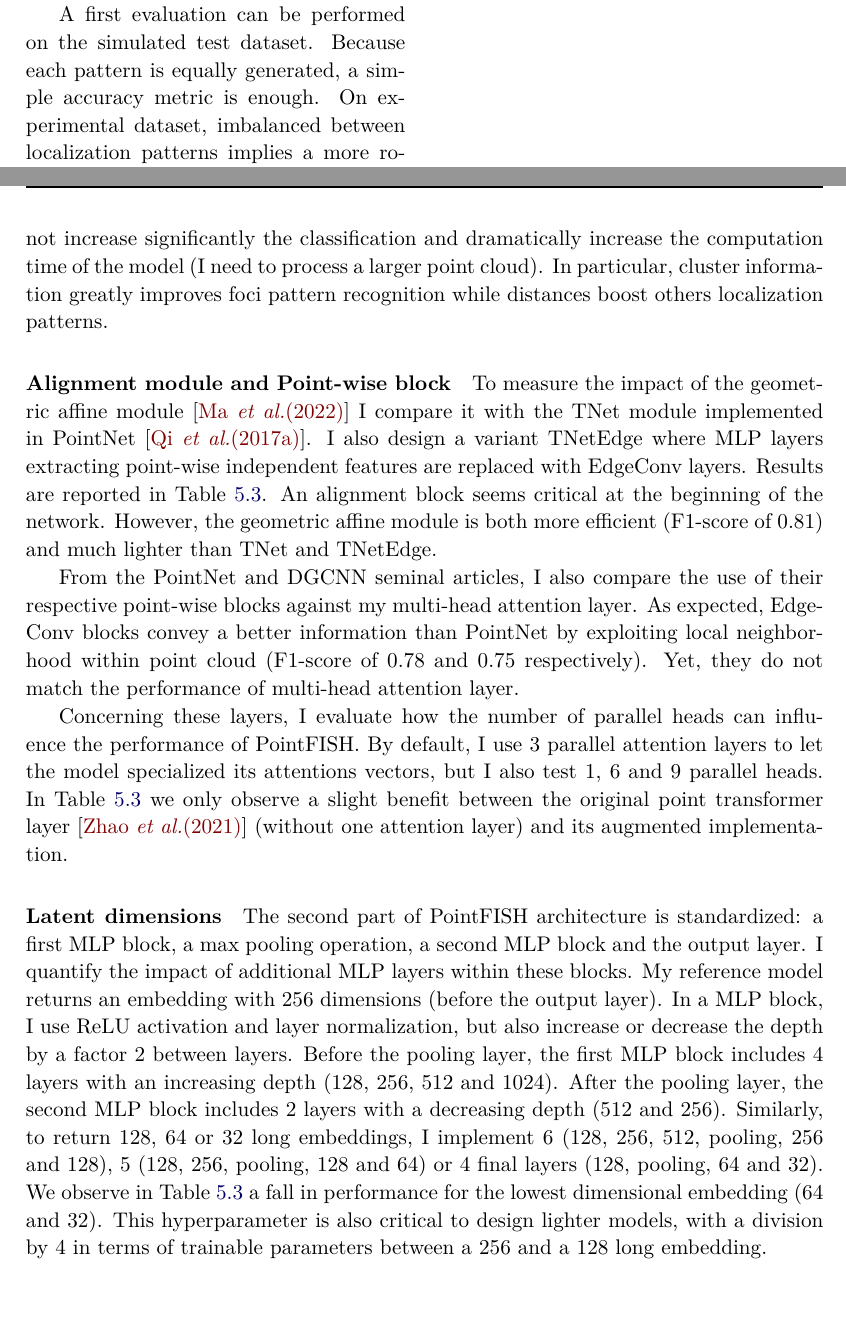
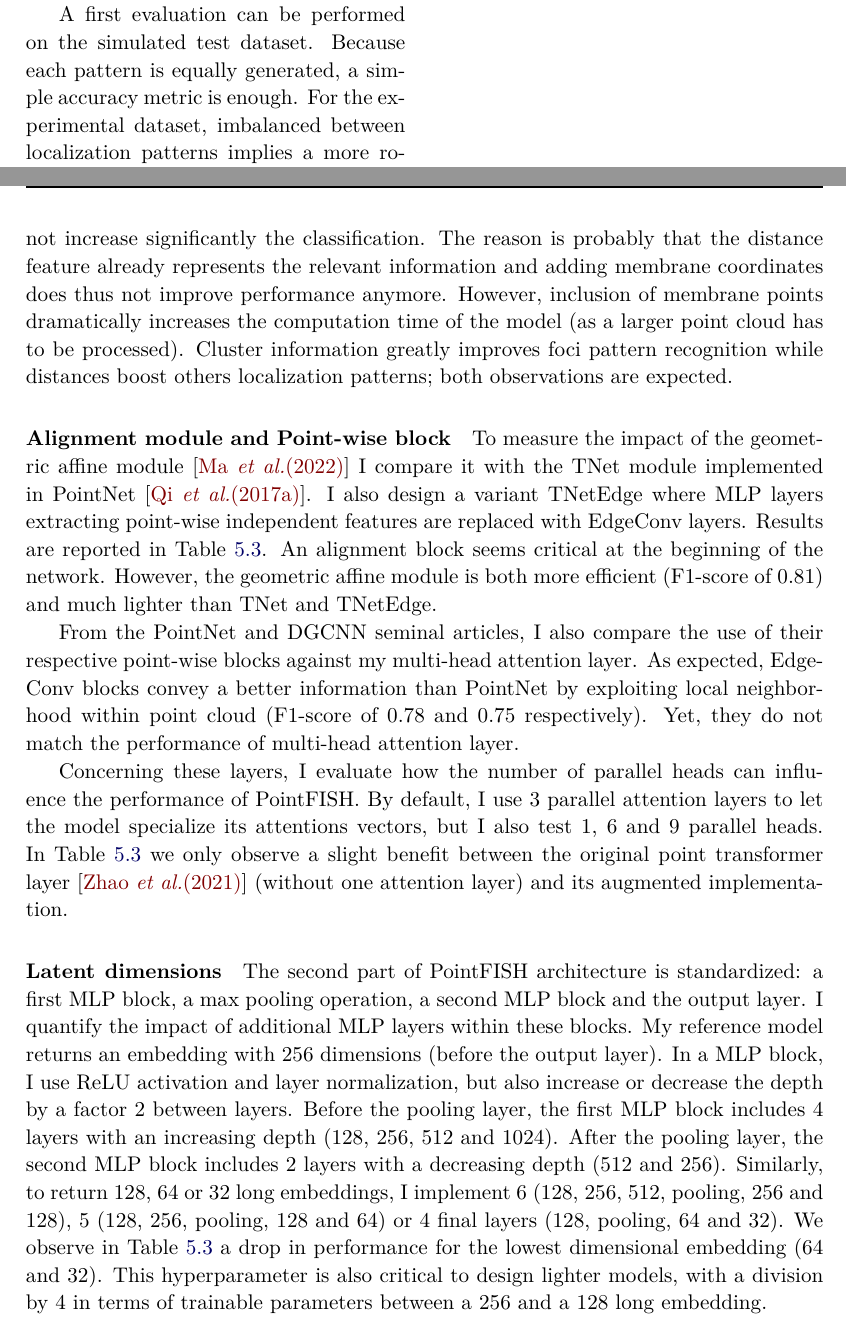
Before and after one commit to Henley13/phd_thesis, a LaTeX thesis (main.tex, which reads chapters/chapter4.tex): two parts of pages 82 and 86 of 153, joined at a grey line, cut so that both start at the same text, the shorter picture padded with empty space. Compiled offline with XeLaTeX; a LaTeX package or settings file that is missing is left out.

Commit message:
finished with the feature chapter

```diff
--- a/chapters/chapter4.tex
+++ b/chapters/chapter4.tex
@@ -885,7 +885,7 @@ Training takes 6 to 8 hours to converge with a Tesla P100 GPU.
 
 A first evaluation can be performed on the simulated test dataset.
 Because each pattern is equally generated, a simple accuracy metric is enough.
-On experimental dataset, imbalanced between localization patterns implies a more robust metric like F1-score.
+For the experimental dataset, imbalanced between localization patterns implies a more robust metric like F1-score.
 With my best PointFISH models, I obtain a general F1-score of 95\% over the different patterns (see confusion matrix~\ref{fig:confusion_matrix}).
 
 \begin{figure}[]
@@ -992,8 +992,8 @@ I compare the use of \ac{RNA} point cloud only as input or the inclusion of cont
 In Table~\ref{table:extra_inputs}, this design logically returns the lowest F1-score.
 Three additional inputs are available: \ac{RNA} distance from cell and nucleus (\emph{distance}), \ac{RNA} clustering flag (\emph{cluster}) and the integration of cell and nucleus membrane coordinates (\emph{morphology}).
 Best performances are obtained with, at least, distance and cluster information.
-Cell and nucleus coordinates do not increase significantly the classification and dramatically increase the computation time of the model (I need to process a larger point cloud).
-In particular, cluster information greatly improves foci pattern recognition while distances boost others localization patterns.
+Cell and nucleus coordinates do not increase significantly the classification. The reason is probably that the distance feature already represents the relevant information and adding membrane coordinates does thus not improve performance anymore. However, inclusion of membrane points dramatically increases the computation time of the model (as a larger point cloud has to be processed).
+Cluster information greatly improves foci pattern recognition while distances boost others localization patterns; both observations are expected.
 
 \paragraph{Alignment module and Point-wise block}
 
@@ -1008,7 +1008,7 @@ As expected, EdgeConv blocks convey a better information than PointNet by exploi
 Yet, they do not match the performance of multi-head attention layer.
 
 Concerning these layers, I evaluate how the number of parallel heads can influence the performance of PointFISH.
-By default, I use 3 parallel attention layers to let the model specialized its attentions vectors, but I also test 1, 6 and 9 parallel heads.
+By default, I use 3 parallel attention layers to let the model specialize its attentions vectors, but I also test 1, 6 and 9 parallel heads.
 In Table~\ref{table:ablation} we only observe a slight benefit between the original point transformer layer~\cite{Zhao_2021_ICCV} (without one attention layer) and its augmented implementation.
 
 % multiscale
@@ -1023,7 +1023,7 @@ In a MLP block, I use ReLU activation and layer normalization, but also increase
 Before the pooling layer, the first MLP block includes 4 layers with an increasing depth (128, 256, 512 and 1024).
 After the pooling layer, the second MLP block includes 2 layers with a decreasing depth (512 and 256).
 Similarly, to return 128, 64 or 32 long embeddings, I implement 6 (128, 256, 512, pooling, 256 and 128), 5 (128, 256, pooling, 128 and 64) or 4 final layers (128, pooling, 64 and 32).
-We observe in Table~\ref{table:ablation} a fall in performance for the lowest dimensional embedding (64 and 32).
+We observe in Table~\ref{table:ablation} a drop in performance for the lowest dimensional embedding (64 and 32).
 This hyperparameter is also critical to design lighter models, with a division by 4 in terms of trainable parameters between a 256 and a 128 long embedding.
 
 \begin{table}[]
```
Also changed, not shown: chapters/chapter4.tex (12 more changed lines).
